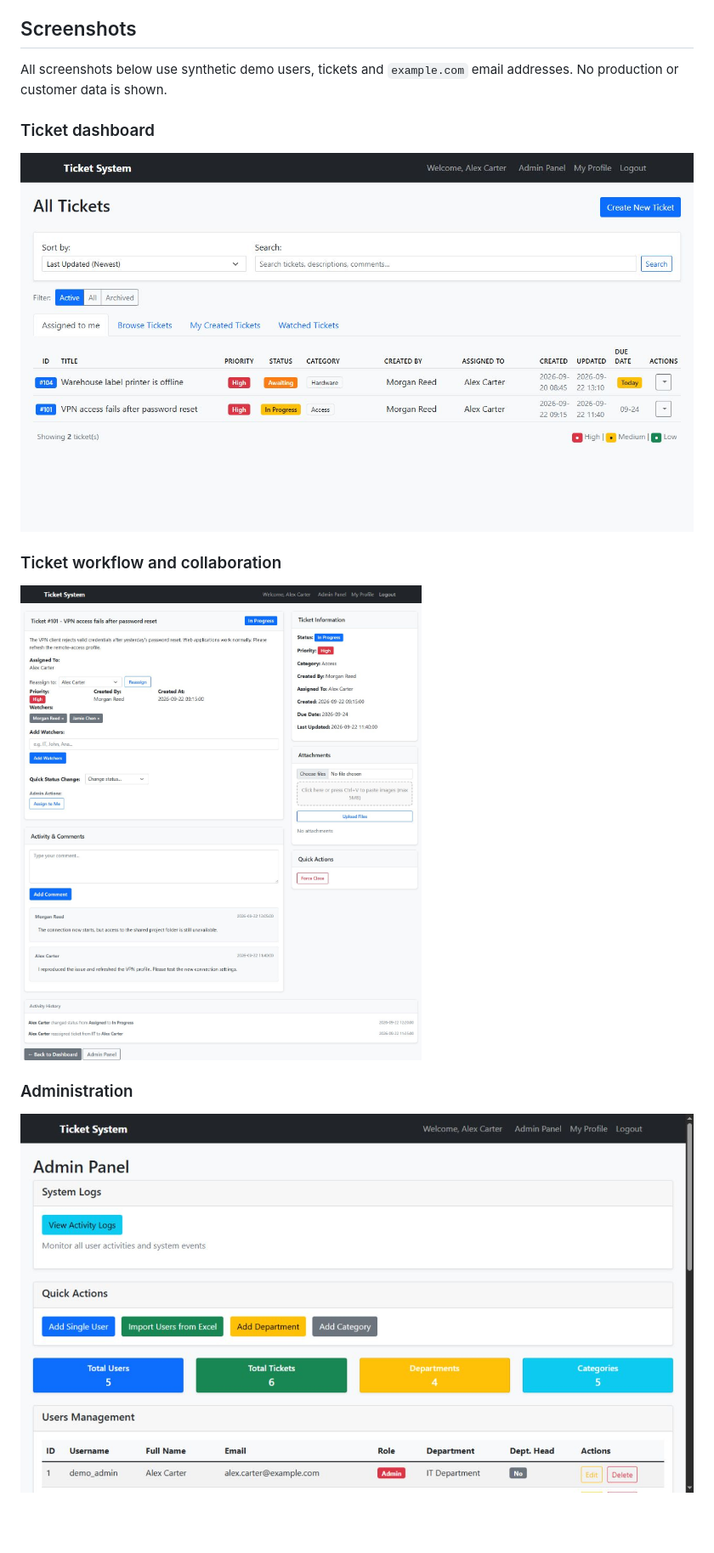
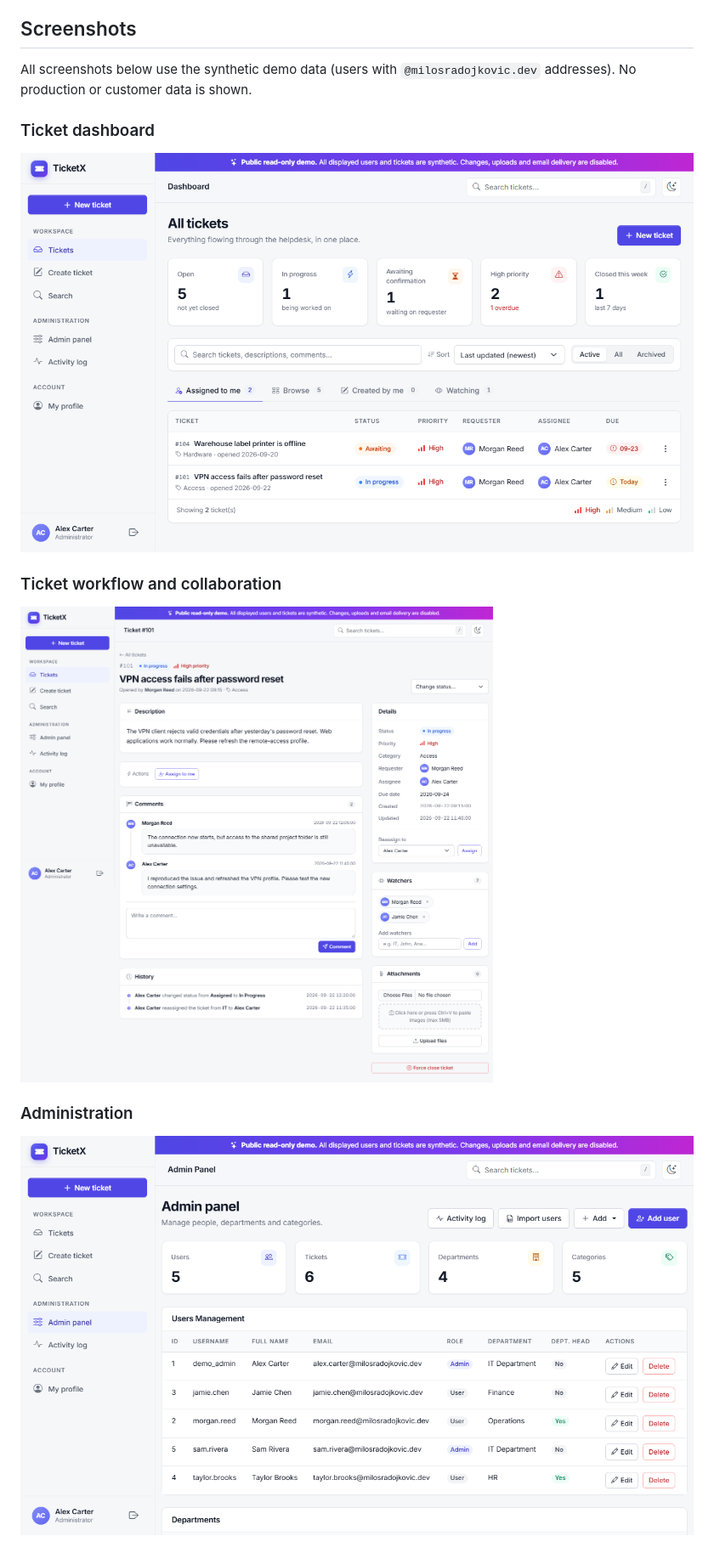
Before and after one commit to radojkovicm/TicketX, a Markdown page: README.md, the part around the change printed below. Shown: that part at 85% size. GitHub-like rendering; pictures changed too: docs/screenshots/admin-panel.png, docs/screenshots/dashboard.png, docs/screenshots/ticket-detail.png; blank space fills up the shorter version.

```diff
--- a/README.md
+++ b/README.md
@@ -19,7 +19,7 @@ Explore the read-only portfolio demo at **[ticketx-demo.vercel.app](https://tick
 
 ## Screenshots
 
-All screenshots below use synthetic demo users, tickets and `example.com` email addresses. No production or customer data is shown.
+All screenshots below use the synthetic demo data (users with `@milosradojkovic.dev` addresses). No production or customer data is shown.
 
 ### Ticket dashboard
 
```
Also changed, not shown: other parts of README.md (+6 -1 lines), docs/screenshots/dashboard-dark.png (added), 3 other files.
